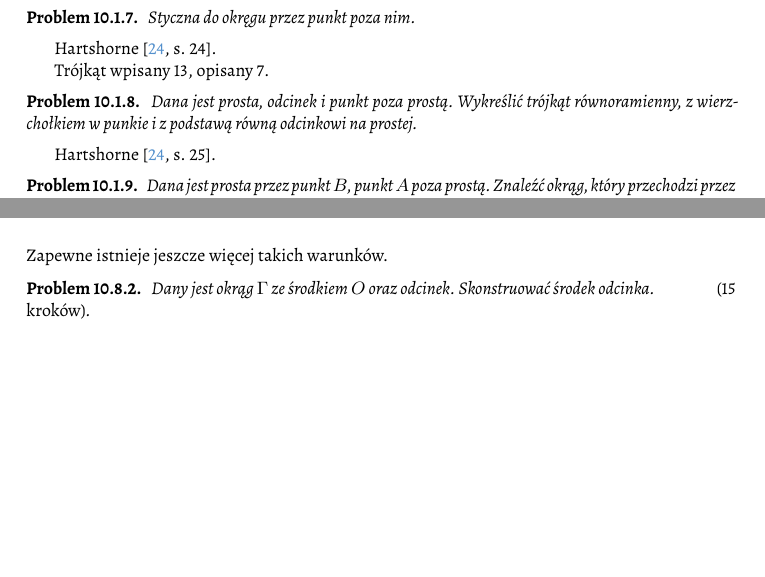
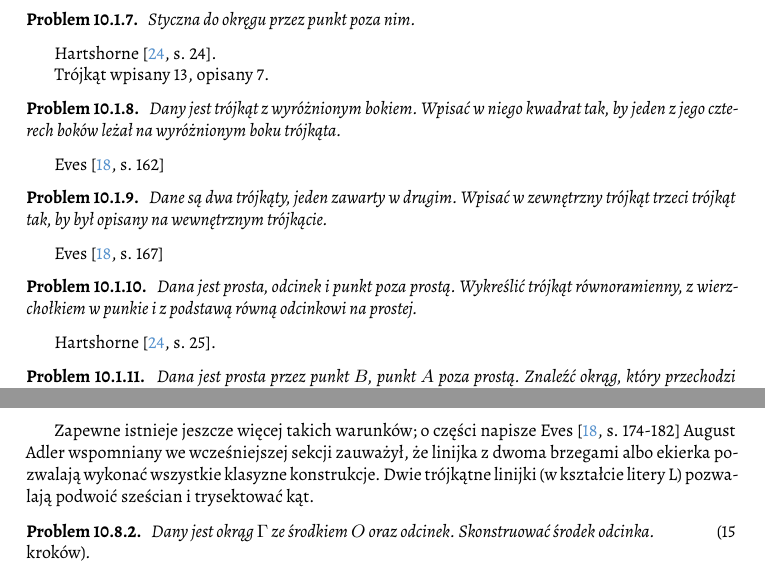
Before and after one commit to fechmistrz/almawaukh-geometry, a LaTeX document (src/geo-textbook.tex, which reads src/constructions/constructions-easy.tex, src/constructions/no_compass.tex): two parts of pages 70 and 78 of 108 before the commit and two parts of pages 70 and 78 of 110 after it, joined at a grey line, cut so that both start at the same text, the shorter picture padded with empty space. Compiled offline with XeLaTeX.

Commit message:
Eves chapter 4

```diff
--- a/src/constructions/constructions-easy.tex
+++ b/src/constructions/constructions-easy.tex
@@ -43,6 +43,18 @@ Porównaj z zadaniem Napoleona \ref{napoleon_problem}.
 Hartshorne \cite[s. 24]{hartshorne2000}.
 
 Trójkąt wpisany 13, opisany 7. % 24/25
+
+\begin{problem}
+    Dany jest trójkąt z wyróżnionym bokiem.
+    Wpisać w niego kwadrat tak, by jeden z jego czterech boków leżał na wyróżnionym boku trójkąta.
+\end{problem}
+Eves \cite[s. 162]{eves1_1972}
+
+\begin{problem}
+    Dane są dwa trójkąty, jeden zawarty w drugim.
+    Wpisać w zewnętrzny trójkąt trzeci trójkąt tak, by był opisany na wewnętrznym trójkącie.
+\end{problem}
+Eves \cite[s. 167]{eves1_1972}
 
 \begin{problem}
     Dana jest prosta, odcinek i punkt poza prostą.
--- a/src/constructions/no_compass.tex
+++ b/src/constructions/no_compass.tex
@@ -19,7 +20,10 @@ Ale zamiast środka okręgu możemy wymagać:
     \item drugiego okręgu przecinającego pierwszy,
     \item drugiego okręgu rozłącznego z pierwszym i punktu na prostej łączącej ich środki albo ich osi potęgowej...
 \end{itemize}
-Zapewne istnieje jeszcze więcej takich warunków.
+
+Zapewne istnieje jeszcze więcej takich warunków; o części napisze Eves \cite[s. 174-182]{eves1_1972}
+August Adler wspomniany we wcześniejszej sekcji zauważył, że linijka z dwoma brzegami albo ekierka pozwalają wykonać wszystkie klasyzne konstrukcje.
+Dwie trójkątne linijki (w kształcie litery L) pozwalają podwoić sześcian i trysektować kąt.
 
 \begin{problem}
     Dany jest okrąg $\Gamma$ ze środkiem $O$ oraz odcinek.
```
Also changed, not shown: src/constructions/apollonius.tex (+2 -0 lines), src/constructions/broken.tex (+1 -0 lines), src/constructions/constructions.tex (+1 -0 lines), src/constructions/delphi.tex (+2 -0 lines), src/constructions/no_ruler.tex (+4 -3 lines), src/constructions/regular-polygons.tex (+2 -0 lines), src/similarity/angle-bisector.tex (+1 -0 lines), src/constructions/no_compass.tex (1 more changed lines).
